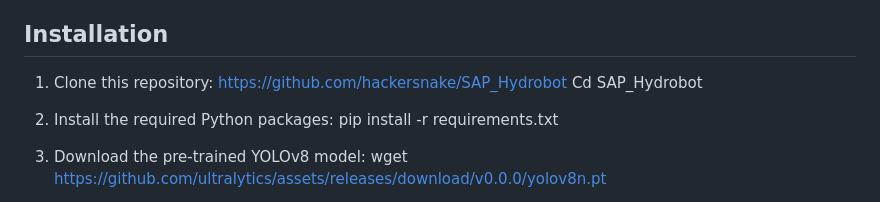
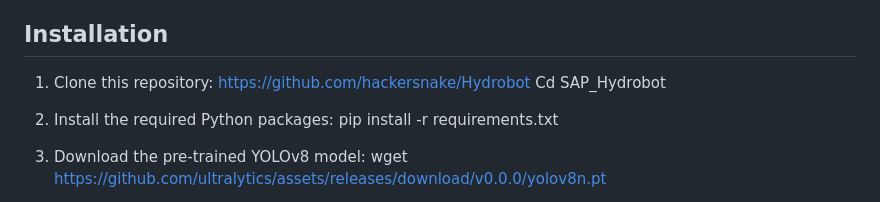
Before and after one commit to hackersnake/Hydrobot, a Markdown page: readme.md, the part around the change. Drawn GitHub-style.

```diff
--- a/readme.md
+++ b/readme.md
@@ -90,7 +90,7 @@ The robot autonomously navigates waterways, detects and collects surface debris,
 
 ## Installation
 
-1. Clone this repository: https://github.com/hackersnake/SAP_Hydrobot
+1. Clone this repository: https://github.com/hackersnake/Hydrobot
    Cd SAP_Hydrobot
 2. Install the required Python packages: pip install -r requirements.txt
 3. Download the pre-trained YOLOv8 model: wget https://github.com/ultralytics/assets/releases/download/v0.0.0/yolov8n.pt
```
